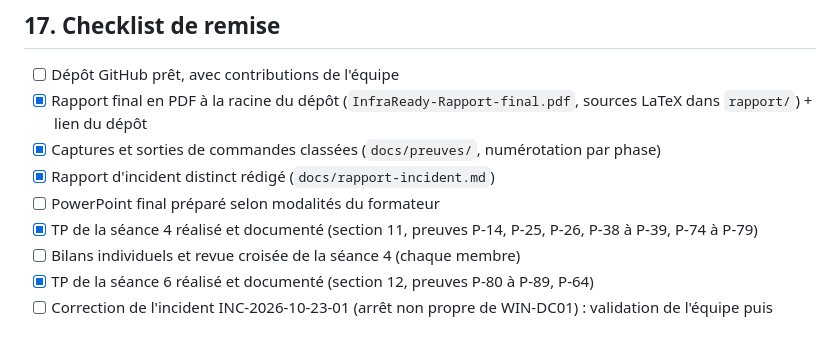
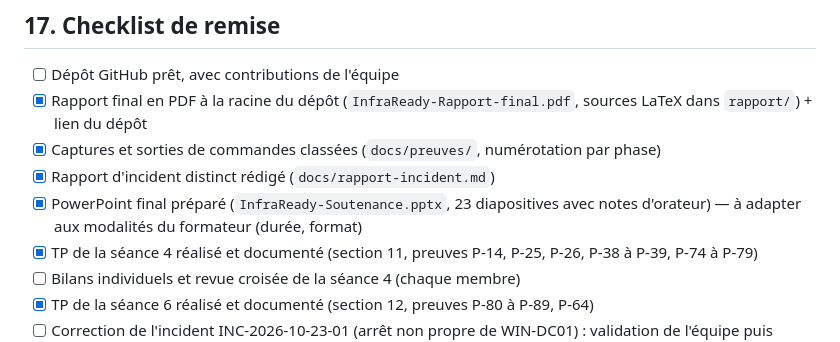
Before and after one commit to jolanallen/InfraReady, a Markdown page: InfraReady - Dossier technique.md, the part around the change. GitHub-like rendering.

Commit message:
README et dossier : lien vers le support de soutenance
- README : support de soutenance ajouté à la liste des documents ;
- dossier technique, checklist de remise : « PowerPoint final
  préparé » coché, avec la réserve des modalités du formateur (durée,
  format) qui restent à confirmer.

```diff
--- a/InfraReady - Dossier technique.md
+++ b/InfraReady - Dossier technique.md
@@ -1350,7 +1350,7 @@ InfraReady/
 - [x] Rapport final en PDF à la racine du dépôt (`InfraReady-Rapport-final.pdf`, sources LaTeX dans `rapport/`) + lien du dépôt
 - [x] Captures et sorties de commandes classées (`docs/preuves/`, numérotation par phase)
 - [x] Rapport d'incident distinct rédigé (`docs/rapport-incident.md`)
-- [ ] PowerPoint final préparé selon modalités du formateur
+- [x] PowerPoint final préparé (`InfraReady-Soutenance.pptx`, 23 diapositives avec notes d'orateur) — à adapter aux modalités du formateur (durée, format)
 - [x] TP de la séance 4 réalisé et documenté (section 11, preuves P-14, P-25, P-26, P-38 à P-39, P-74 à P-79)
 - [ ] Bilans individuels et revue croisée de la séance 4 (chaque membre)
 - [x] TP de la séance 6 réalisé et documenté (section 12, preuves P-80 à P-89, P-64)
```
Also changed, not shown: README.md (+1 -0 lines).
